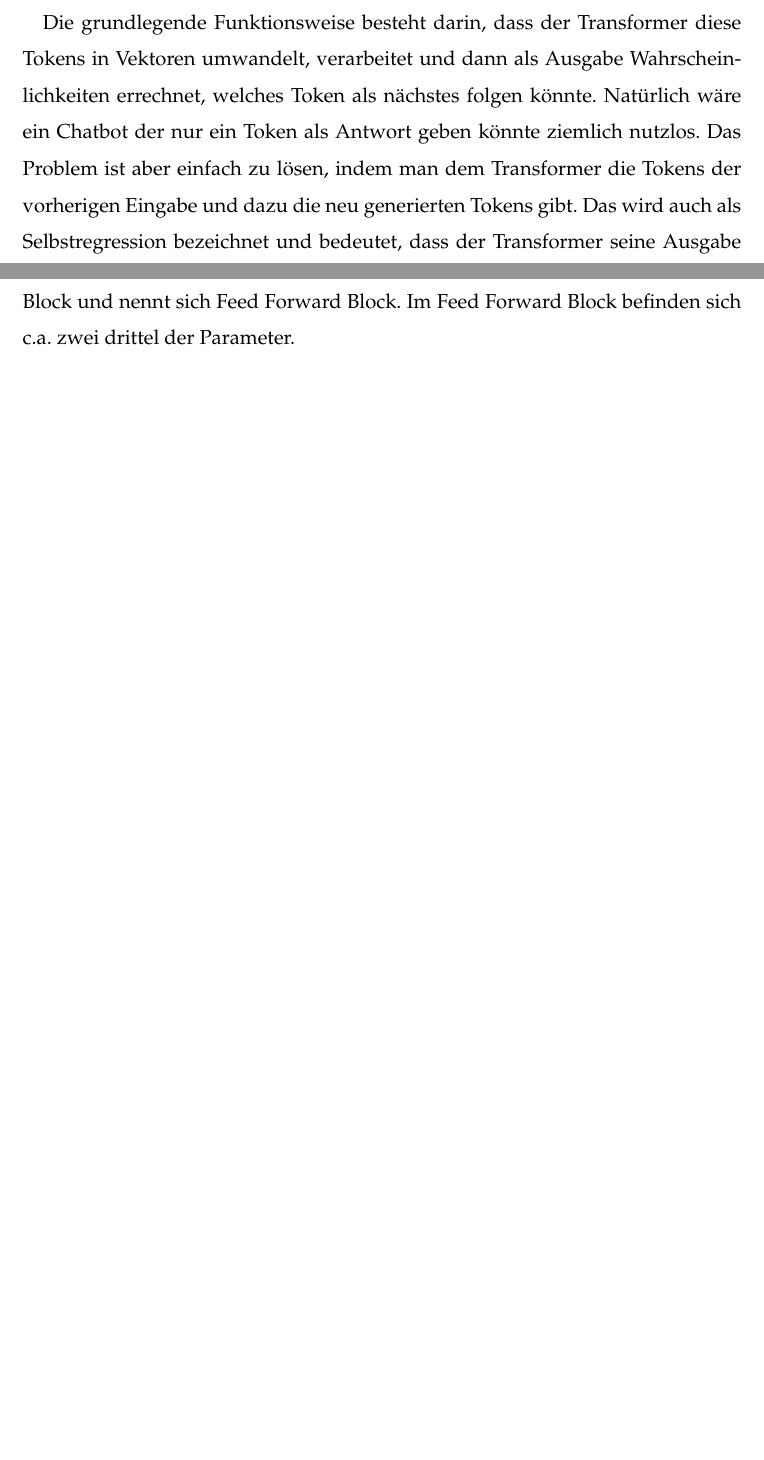
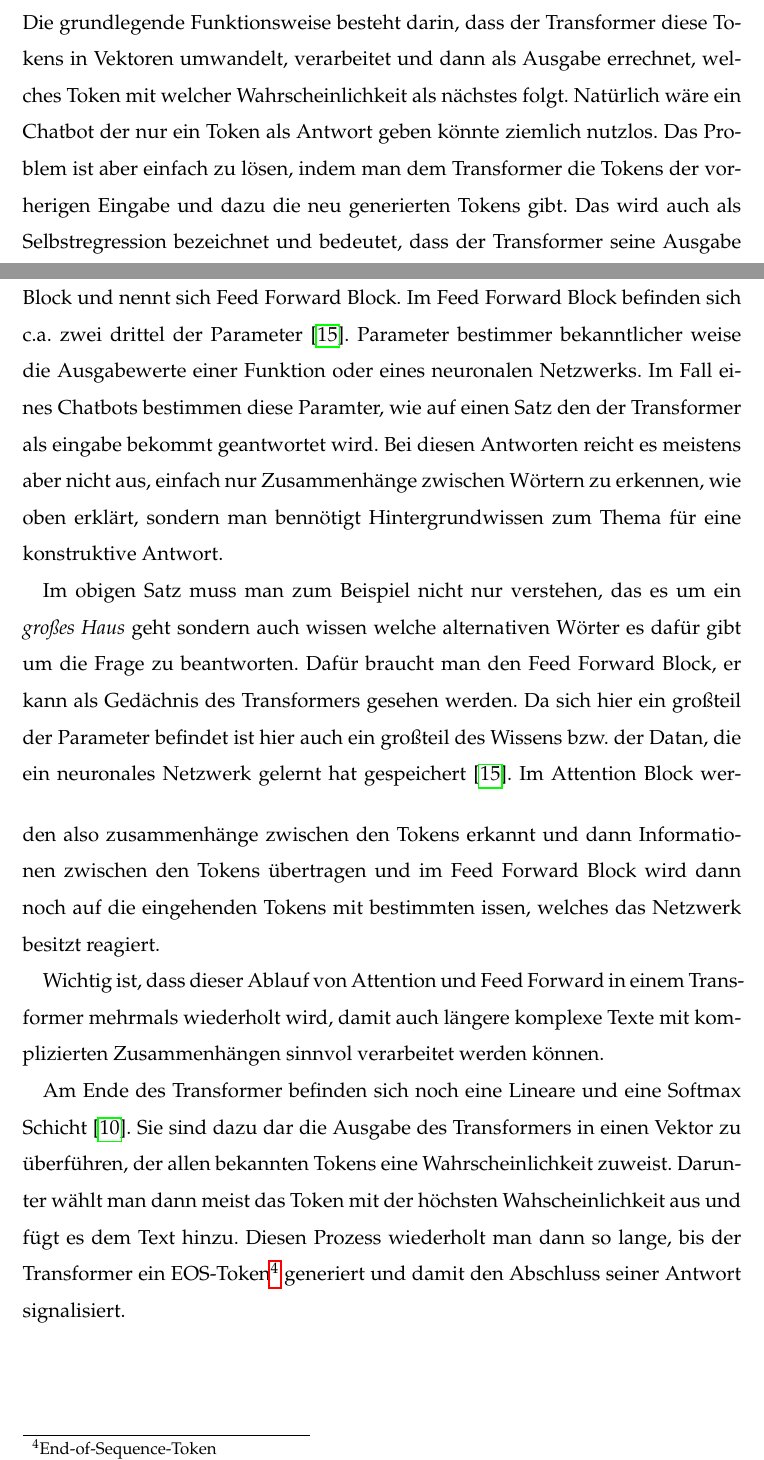
Before and after one commit to alex0esc/seminar, a LaTeX document (latex.tex, which reads content.tex): two parts of pages 11 and 12 of 17 before the commit and two parts of pages 11 and 12 of 18 after it, joined at a grey line, cut so that both start at the same text, the shorter picture padded with empty space. Compiled offline with pdfLaTeX.

Commit message:
Erklärung von Transformer und Chatbots fertig gestellt

```diff
--- a/content.tex
+++ b/content.tex
@@ -225,8 +225,9 @@
 	\emph{Der Hund jagt den Mann.}
 
 	\clearpage
+	\noindent
 	Die grundlegende Funktionsweise besteht darin, dass der Transformer diese Tokens in Vektoren umwandelt, verarbeitet und dann
-	als Ausgabe Wahrscheinlichkeiten errechnet, welches Token als nächstes folgen könnte. Natürlich wäre ein Chatbot der nur
+	als Ausgabe errechnet, welches Token mit welcher Wahrscheinlichkeit als nächstes folgt. Natürlich wäre ein Chatbot der nur
 	ein Token als Antwort geben könnte ziemlich nutzlos. Das Problem ist aber einfach zu lösen, indem man dem Transformer
 	die Tokens der vorherigen Eingabe und dazu die neu generierten Tokens gibt. Das wird auch als Selbstregression bezeichnet und
 	bedeutet, dass der Transformer seine Ausgabe wieder als Eingabe verwendet \cite[S. 2]{vaswani2017}.
@@ -266,19 +267,34 @@
 	Nach der Multi-Head Attention folgt eine Normalisierung, welche dabei hilft die Vektoren zu verarbeiten.
 	Normalisirungen sind zwar Teil der Transformerachitektur aber nicht entscheidend für ein schematisches Verständnis
 	und werden hier nicht genauer beschrieben\cite[S.3]{vaswani2017}.
+	\clearpage
+	\noindent
+	Der zweite bedeutende Teil eines Transformers folgt direkt auf den attention Block und nennt sich Feed Forward Block.
+	Im Feed Forward Block befinden sich c.a. zwei drittel der Parameter \cite{geva2024}. Parameter bestimmer bekanntlicher weise
+	die Ausgabewerte einer Funktion oder eines neuronalen Netzwerks. Im Fall eines Chatbots bestimmen diese Paramter, wie auf
+	einen Satz den der Transformer als eingabe bekommt geantwortet wird. Bei diesen Antworten reicht es meistens aber nicht aus,
+	einfach nur Zusammenhänge zwischen Wörtern zu erkennen, wie oben erklärt, sondern man bennötigt Hintergrundwissen zum Thema
+	für eine konstruktive Antwort.
 
-	Der zweite bedeutende Teil eines Transformers folgt direkt auf den attention Block und nennt sich Feed Forward Block.
-	Im Feed Forward Block befinden sich c.a. zwei drittel der Parameter.
+	Im obigen Satz muss man zum Beispiel nicht nur verstehen, das es um ein \emph{großes Haus} geht sondern auch wissen welche alternativen
+	Wörter es dafür gibt um die Frage zu beantworten. Dafür braucht man den Feed Forward Block, er kann als Gedächnis des Transformers gesehen
+	werden. Da sich hier ein großteil der Parameter befindet ist hier auch ein großteil des Wissens bzw. der Datan, die ein neuronales
+	Netzwerk gelernt hat gespeichert \cite{geva2024}.
+	\vspace{5mm}
+	Im Attention Block werden also zusammenhänge zwischen den Tokens erkannt und dann Informationen zwischen den Tokens übertragen
+	und im Feed Forward Block wird dann noch auf die eingehenden Tokens mit bestimmten issen, welches das Netzwerk besitzt reagiert.
+
+	Wichtig ist, dass dieser Ablauf von Attention und Feed Forward in einem Transformer mehrmals wiederholt wird, damit auch längere komplexe Texte mit
+	komplizierten Zusammenhängen sinnvol verarbeitet werden können.
+
+	Am Ende des Transformer befinden sich noch eine Lineare und eine Softmax Schicht \cite{aggarwal2018}. Sie sind dazu dar die Ausgabe des Transformers
+	in einen Vektor zu überführen, der allen bekannten Tokens eine Wahrscheinlichkeit zuweist. Darunter wählt man dann meist das Token
+	mit der höchsten Wahscheinlichkeit aus und fügt es dem Text hinzu. Diesen Prozess wiederholt man dann so lange, bis der Transformer
+	ein EOS-Token\footnote{End-of-Sequence-Token} generiert und damit den Abschluss seiner Antwort signalisiert.
 
 
-
-
-	%Pro Transformer:
-	%Passt gut zum Thema
-	%Etwas besser zum erklären?
-	%Aber deutlich komplizierter
-	%mehr zeitaufwand
-	%evtl. zu lang
+	%chat gpt 3.5 tech report oder specs finden
+	%aggarwal2018?
 	\subsection{Warum ist das noch nicht AGI?}\label{s2ss3}
 	\subsection{Was folgt daraus?}\label{s2ss4}
 		\subsubsection{Immer noch nur Algorithmen}\label{s2ss4sss1}
```
Also changed, not shown: latex.bbl, latex.pdf, content.tex (16 more changed lines), 6 other files.
